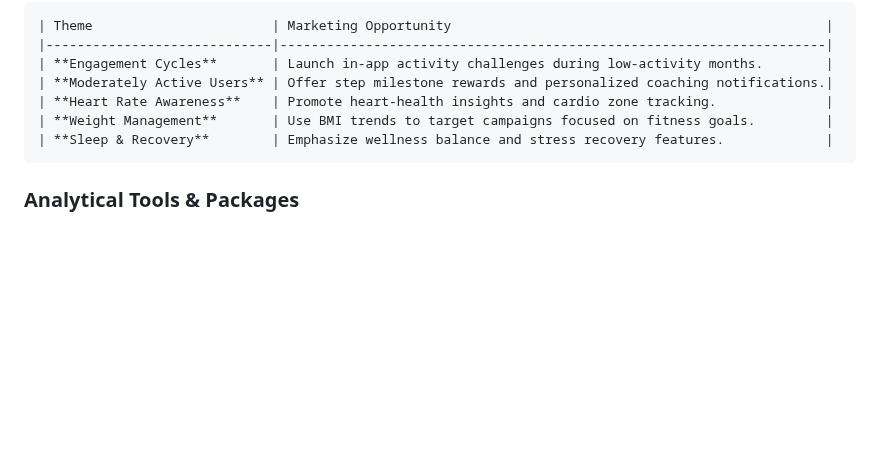
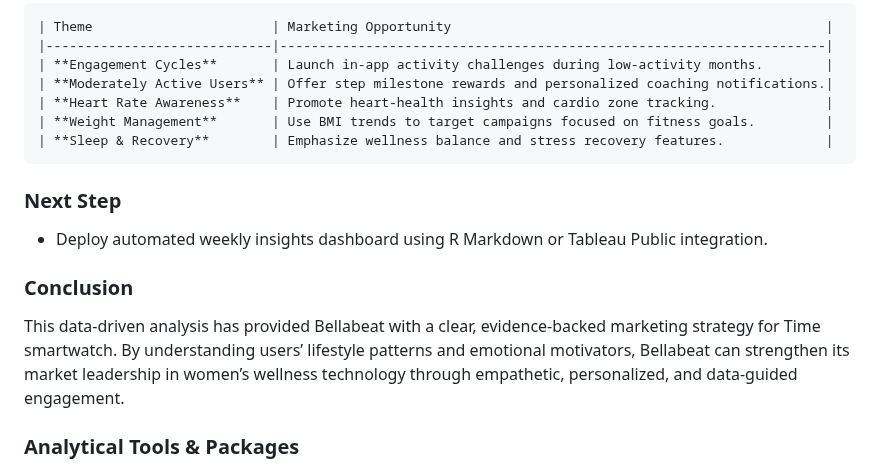
Before and after one commit to cedozie/Bellabeat-Device-Consumer-Behaviour-Analysis, a Markdown page: README.md, the part around the change. Rendered like a GitHub page; blank space fills up the shorter version.

```diff
--- a/README.md
+++ b/README.md
@@ -121,6 +121,12 @@ Insight: Reveal which Fitbit metrics are most strongly correlated, and the inter
     | **Weight Management**       | Use BMI trends to target campaigns focused on fitness goals.         |
     | **Sleep & Recovery**        | Emphasize wellness balance and stress recovery features.             |
 
+### Next Step
+- Deploy automated weekly insights dashboard using R Markdown or Tableau Public integration.
+
+### Conclusion
+This data-driven analysis has provided Bellabeat with a clear, evidence-backed marketing strategy for Time smartwatch. By understanding users’ lifestyle patterns and emotional motivators, Bellabeat can strengthen its market leadership in women’s wellness technology through empathetic, personalized, and data-guided engagement.
+
 ### Analytical Tools & Packages
 - R Programming: Data cleaning, transformation, visualization, data wrangling, storytelling
 - Packages: `tidyverse`, `ggplot2`, `scales`, `RColorBrewer`, `lubridate`, `dplyr`, `knitr`, `viridis`, `corrplot`, `reshape2`, `janitor`, `cluster`, `janitor`, `skimr`, `patchwork`, `factoextra`,  `flextable`, `ggridges`
```
